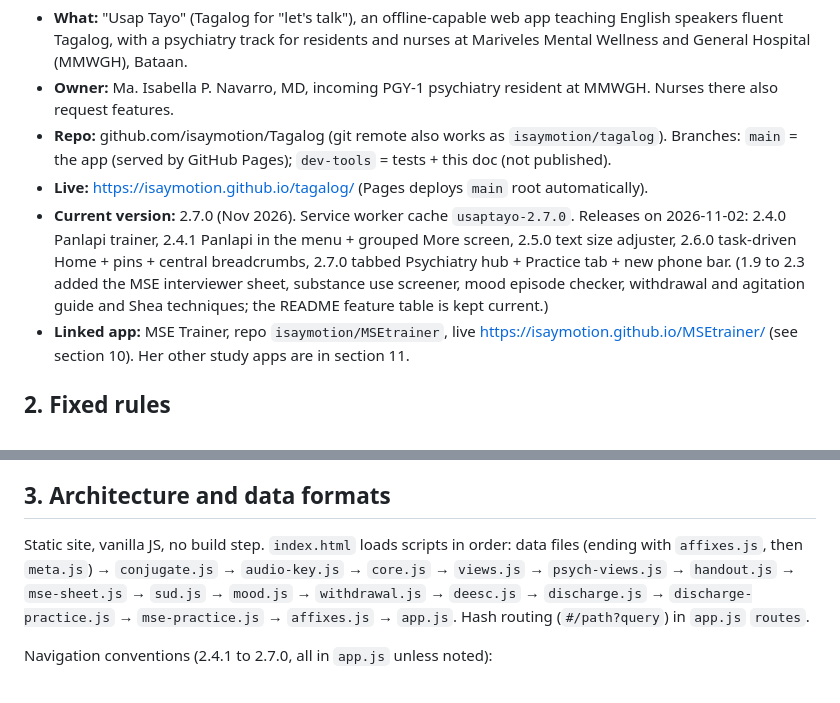
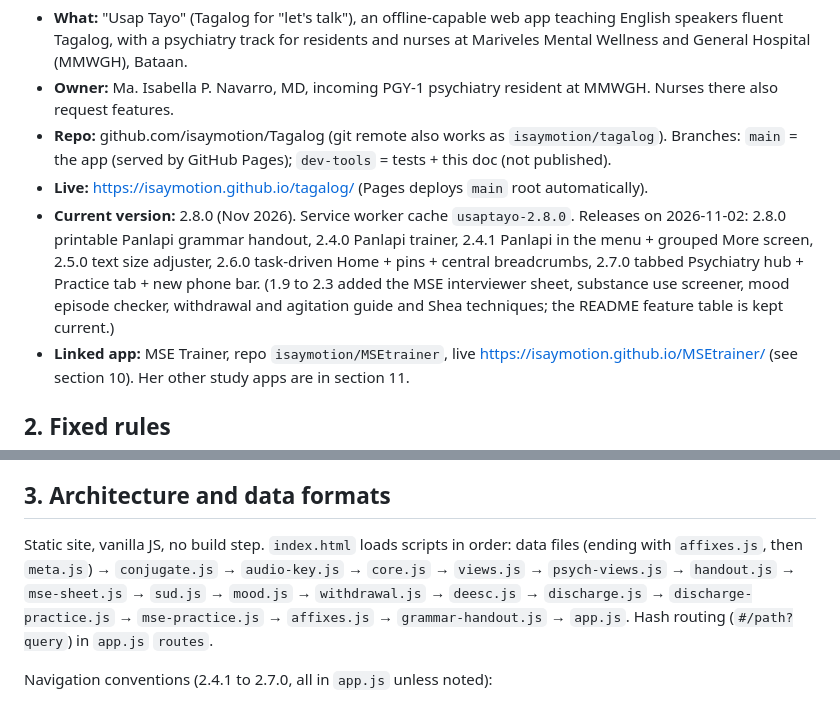
Before and after one commit to isaymotion/Tagalog, a Markdown page: HANDOFF.md, 2 parts joined by grey strips. Drawn GitHub-style.

```diff
--- a/HANDOFF.md
+++ b/HANDOFF.md
@@ -5,7 +5,7 @@
 - **Owner:** Ma. Isabella P. Navarro, MD, incoming PGY-1 psychiatry resident at MMWGH. Nurses there also request features.
 - **Repo:** github.com/isaymotion/Tagalog (git remote also works as `isaymotion/tagalog`). Branches: `main` = the app (served by GitHub Pages); `dev-tools` = tests + this doc (not published).
 - **Live:** https://isaymotion.github.io/tagalog/ (Pages deploys `main` root automatically).
-- **Current version:** 2.7.0 (Nov 2026). Service worker cache `usaptayo-2.7.0`. Releases on 2026-11-02: 2.4.0 Panlapi trainer, 2.4.1 Panlapi in the menu + grouped More screen, 2.5.0 text size adjuster, 2.6.0 task-driven Home + pins + central breadcrumbs, 2.7.0 tabbed Psychiatry hub + Practice tab + new phone bar. (1.9 to 2.3 added the MSE interviewer sheet, substance use screener, mood episode checker, withdrawal and agitation guide and Shea techniques; the README feature table is kept current.)
+- **Current version:** 2.8.0 (Nov 2026). Service worker cache `usaptayo-2.8.0`. Releases on 2026-11-02: 2.8.0 printable Panlapi grammar handout, 2.4.0 Panlapi trainer, 2.4.1 Panlapi in the menu + grouped More screen, 2.5.0 text size adjuster, 2.6.0 task-driven Home + pins + central breadcrumbs, 2.7.0 tabbed Psychiatry hub + Practice tab + new phone bar. (1.9 to 2.3 added the MSE interviewer sheet, substance use screener, mood episode checker, withdrawal and agitation guide and Shea techniques; the README feature table is kept current.)
 - **Linked app:** MSE Trainer, repo `isaymotion/MSEtrainer`, live https://isaymotion.github.io/MSEtrainer/ (see section 10). Her other study apps are in section 11.
 
 ## 2. Fixed rules
@@ -22,7 +22,7 @@
 - For UI changes she wants to see first, prototype on a scratch branch in the real app and send phone screenshots (light + dark rows); she decides from those ("ship it" / "drop it"). Squash-merge the branch into main when shipping.
 
 ## 3. Architecture and data formats
-Static site, vanilla JS, no build step. `index.html` loads scripts in order: data files (ending with `affixes.js`, then `meta.js`) → `conjugate.js` → `audio-key.js` → `core.js` → `views.js` → `psych-views.js` → `handout.js` → `mse-sheet.js` → `sud.js` → `mood.js` → `withdrawal.js` → `deesc.js` → `discharge.js` → `discharge-practice.js` → `mse-practice.js` → `affixes.js` → `app.js`. Hash routing (`#/path?query`) in `app.js` `routes`.
+Static site, vanilla JS, no build step. `index.html` loads scripts in order: data files (ending with `affixes.js`, then `meta.js`) → `conjugate.js` → `audio-key.js` → `core.js` → `views.js` → `psych-views.js` → `handout.js` → `mse-sheet.js` → `sud.js` → `mood.js` → `withdrawal.js` → `deesc.js` → `discharge.js` → `discharge-practice.js` → `mse-practice.js` → `affixes.js` → `grammar-handout.js` → `app.js`. Hash routing (`#/path?query`) in `app.js` `routes`.
 
 Navigation conventions (2.4.1 to 2.7.0, all in `app.js` unless noted):
 - Phone tab bar: Home, Psychiatry, Practice, Cards, More. Dictionary is reachable from the header search, the desktop rail, More (first under Learn) and the Home footer line. `#/practice` (`V.practice` in app.js, registered with `routes.push` after `V.more` because it is defined after the routes array) lists every drill in Language and Clinical groups.
```
Also changed, not shown: other parts of HANDOFF.md (+7 -5 lines).
